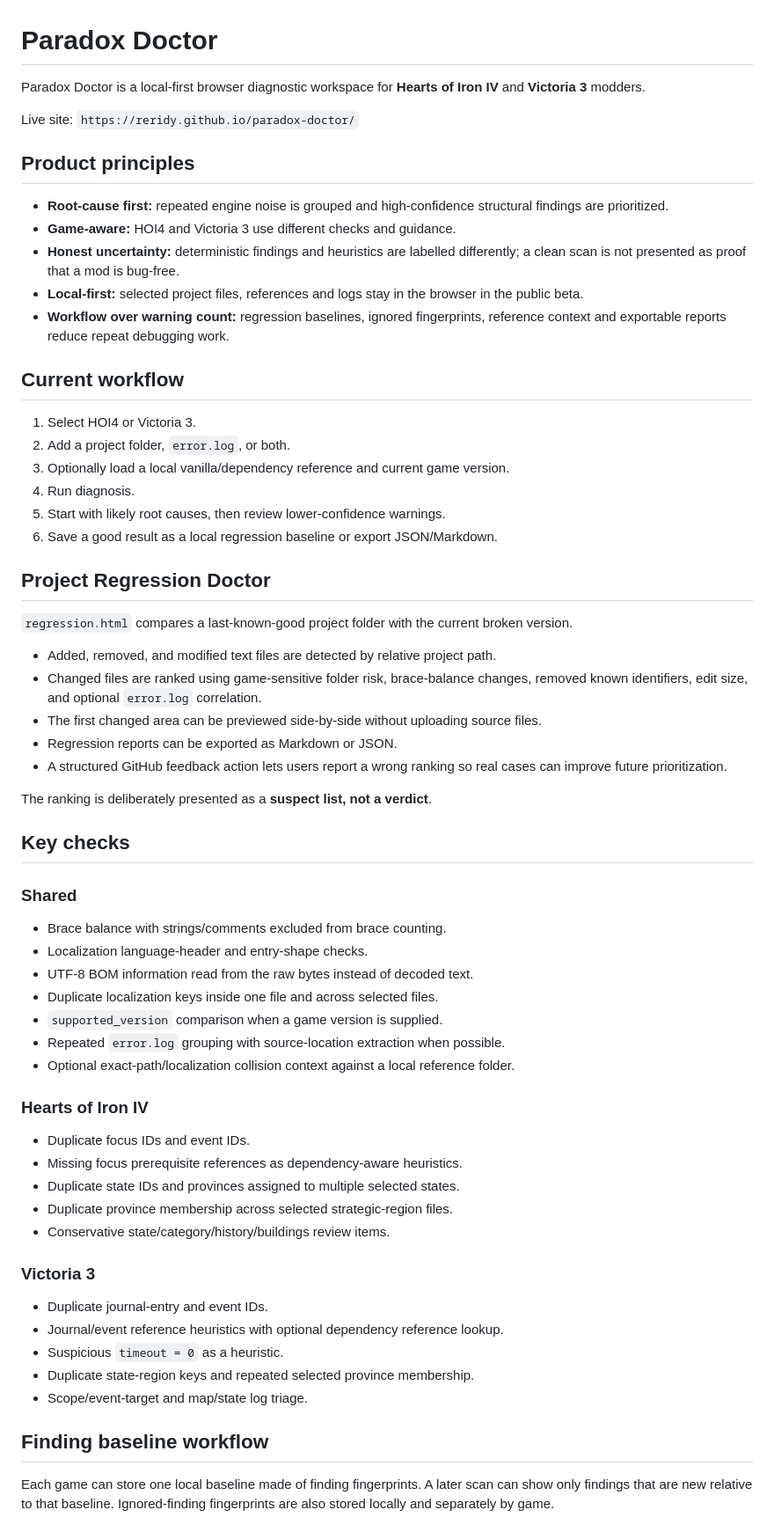
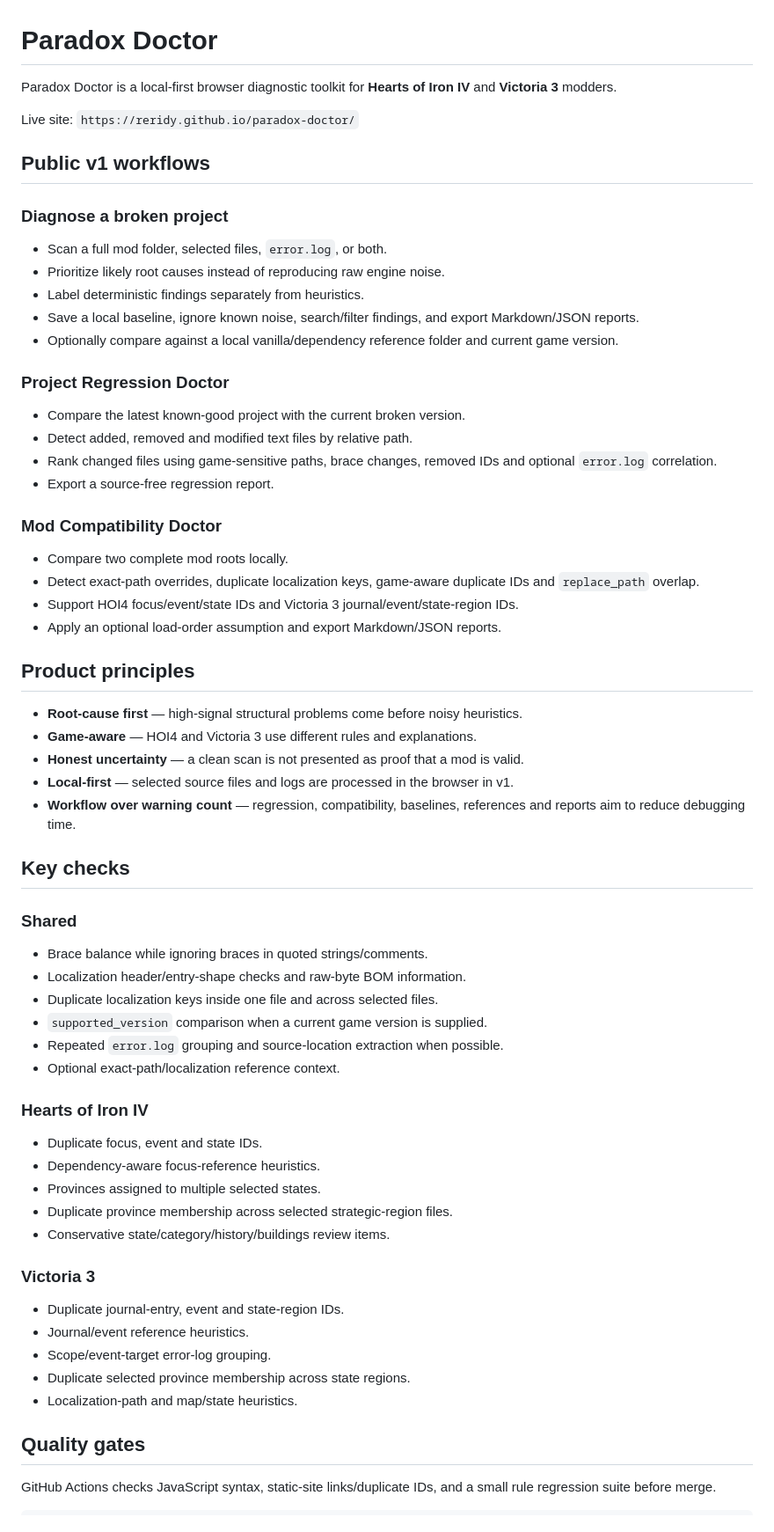
Before and after one commit to Reridy/paradox-doctor, a Markdown page: README.md, the part around one of its changes. Shown at 88% size. Rendered like a GitHub page.

Commit message:
Document production v1 workflows

```diff
--- a/README.md
+++ b/README.md
@@ -1,64 +1,63 @@
 # Paradox Doctor
 
-Paradox Doctor is a local-first browser diagnostic workspace for **Hearts of Iron IV** and **Victoria 3** modders.
+Paradox Doctor is a local-first browser diagnostic toolkit for **Hearts of Iron IV** and **Victoria 3** modders.
 
 Live site: `https://reridy.github.io/paradox-doctor/`
 
+## Public v1 workflows
+
+### Diagnose a broken project
+- Scan a full mod folder, selected files, `error.log`, or both.
+- Prioritize likely root causes instead of reproducing raw engine noise.
+- Label deterministic findings separately from heuristics.
+- Save a local baseline, ignore known noise, search/filter findings, and export Markdown/JSON reports.
+- Optionally compare against a local vanilla/dependency reference folder and current game version.
+
+### Project Regression Doctor
+- Compare the latest known-good project with the current broken version.
+- Detect added, removed and modified text files by relative path.
+- Rank changed files using game-sensitive paths, brace changes, removed IDs and optional `error.log` correlation.
+- Export a source-free regression report.
+
+### Mod Compatibility Doctor
+- Compare two complete mod roots locally.
+- Detect exact-path overrides, duplicate localization keys, game-aware duplicate IDs and `replace_path` overlap.
+- Support HOI4 focus/event/state IDs and Victoria 3 journal/event/state-region IDs.
+- Apply an optional load-order assumption and export Markdown/JSON reports.
+
 ## Product principles
 
-- **Root-cause first:** repeated engine noise is grouped and high-confidence structural findings are prioritized.
-- **Game-aware:** HOI4 and Victoria 3 use different checks and guidance.
-- **Honest uncertainty:** deterministic findings and heuristics are labelled differently; a clean scan is not presented as proof that a mod is bug-free.
-- **Local-first:** selected project files, references and logs stay in the browser in the public beta.
-- **Workflow over warning count:** regression baselines, ignored fingerprints, reference context and exportable reports reduce repeat debugging work.
-
-## Current workflow
-
-1. Select HOI4 or Victoria 3.
-2. Add a project folder, `error.log`, or both.
-3. Optionally load a local vanilla/dependency reference and current game version.
-4. Run diagnosis.
-5. Start with likely root causes, then review lower-confidence warnings.
-6. Save a good result as a local regression baseline or export JSON/Markdown.
-
-## Project Regression Doctor
-
-`regression.html` compares a last-known-good project folder with the current broken version.
-
-- Added, removed, and modified text files are detected by relative project path.
-- Changed files are ranked using game-sensitive folder risk, brace-balance changes, removed known identifiers, edit size, and optional `error.log` correlation.
-- The first changed area can be previewed side-by-side without uploading source files.
-- Regression reports can be exported as Markdown or JSON.
-- A structured GitHub feedback action lets users report a wrong ranking so real cases can improve future prioritization.
-
-The ranking is deliberately presented as a **suspect list, not a verdict**.
+- **Root-cause first** — high-signal structural problems come before noisy heuristics.
+- **Game-aware** — HOI4 and Victoria 3 use different rules and explanations.
+- **Honest uncertainty** — a clean scan is not presented as proof that a mod is valid.
+- **Local-first** — selected source files and logs are processed in the browser in v1.
+- **Workflow over warning count** — regression, compatibility, baselines, references and reports aim to reduce debugging time.
 
 ## Key checks
 
 ### Shared
-- Brace balance with strings/comments excluded from brace counting.
-- Localization language-header and entry-shape checks.
-- UTF-8 BOM information read from the raw bytes instead of decoded text.
+- Brace balance while ignoring braces in quoted strings/comments.
+- Localization header/entry-shape checks and raw-byte BOM information.
 - Duplicate localization keys inside one file and across selected files.
-- `supported_version` comparison when a game version is supplied.
-- Repeated `error.log` grouping with source-location extraction when possible.
-- Optional exact-path/localization collision context against a local reference folder.
+- `supported_version` comparison when a current game version is supplied.
+- Repeated `error.log` grouping and source-location extraction when possible.
+- Optional exact-path/localization reference context.
 
 ### Hearts of Iron IV
-- Duplicate focus IDs and event IDs.
-- Missing focus prerequisite references as dependency-aware heuristics.
-- Duplicate state IDs and provinces assigned to multiple selected states.
+- Duplicate focus, event and state IDs.
+- Dependency-aware focus-reference heuristics.
+- Provinces assigned to multiple selected states.
 - Duplicate province membership across selected strategic-region files.
 - Conservative state/category/history/buildings review items.
 
 ### Victoria 3
-- Duplicate journal-entry and event IDs.
-- Journal/event reference heuristics with optional dependency reference lookup.
-- Suspicious `timeout = 0` as a heuristic.
-- Duplicate state-region keys and repeated selected province membership.
-- Scope/event-target and map/state log triage.
+- Duplicate journal-entry, event and state-region IDs.
+- Journal/event reference heuristics.
+- Scope/event-target error-log grouping.
+- Duplicate selected province membership across state regions.
+- Localization-path and map/state heuristics.
 
-## Finding baseline workflow
+## Quality gates
 
-Each game can store one local baseline made of finding fingerprints. A later scan can show only findings that are new relative to that baseline. Ignored-finding fingerprints are also stored locally and separately by game.
+GitHub Actions checks JavaScript syntax, static-site links/duplicate IDs, and a small rule regression suite before merge.
 
```
Also changed, not shown: other parts of README.md (+20 -14 lines).
